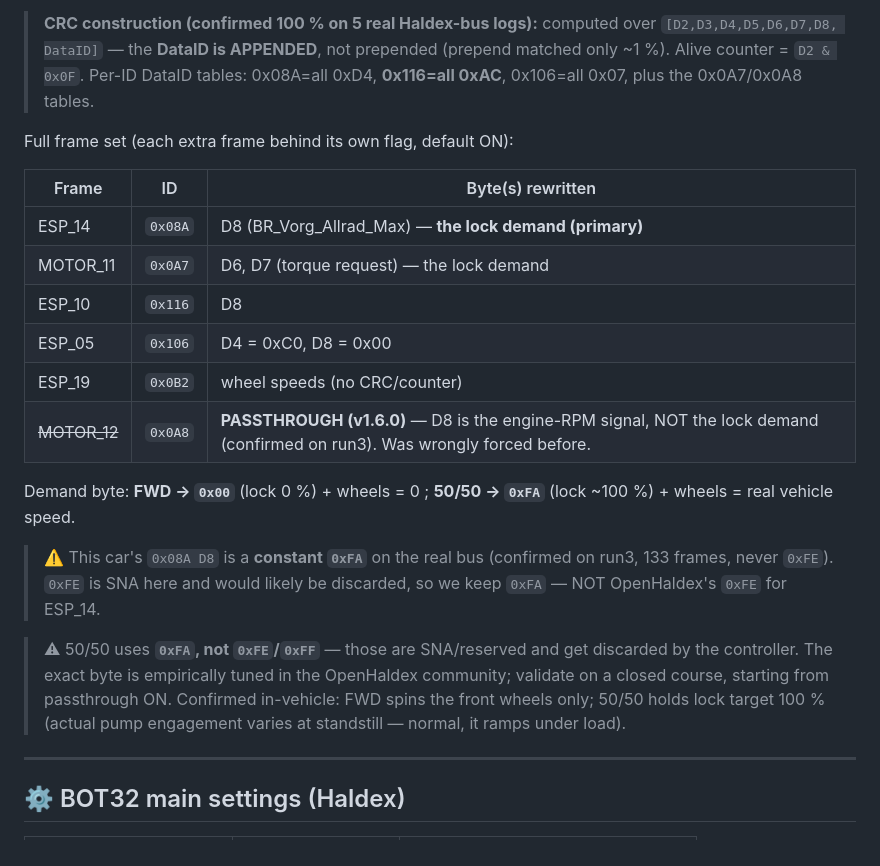
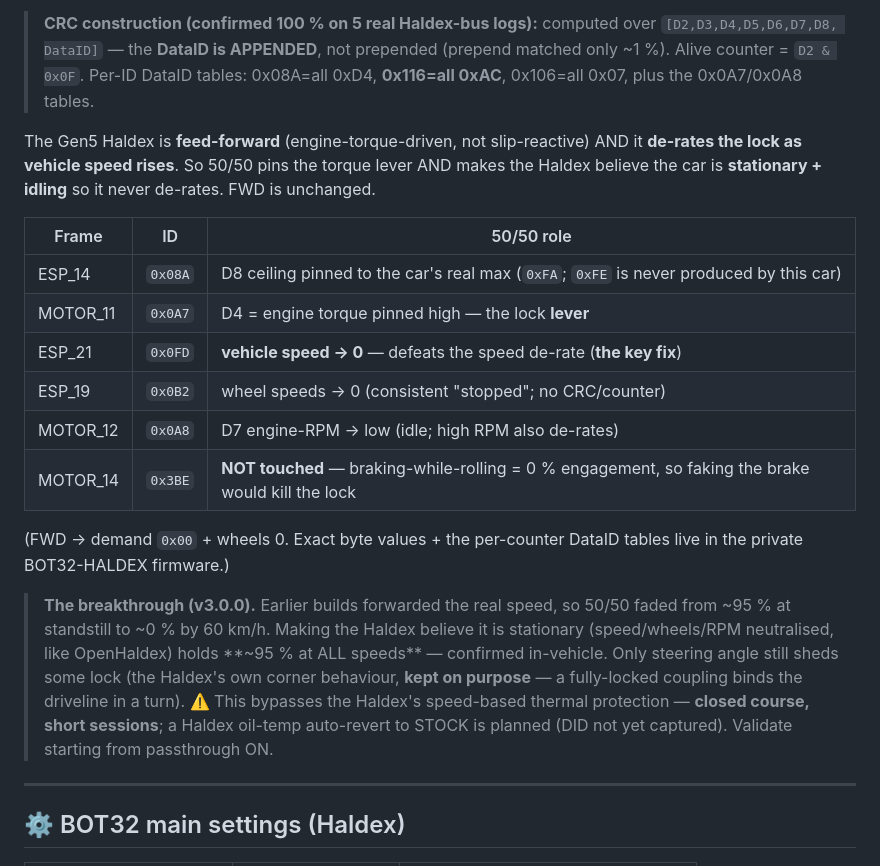
Before and after one commit to ALagrandeur/BOT32, a Markdown page: docs/haldex_integration.md, the part around the change. Rendered like a GitHub page.

```diff
--- a/docs/haldex_integration.md
+++ b/docs/haldex_integration.md
@@ -127,29 +127,31 @@ bytes and recomputes the **E2E CRC** (AUTOSAR CRC8, poly 0x2F, init/xorout 0xFF)
 > (prepend matched only ~1 %). Alive counter = `D2 & 0x0F`. Per-ID DataID tables:
 > 0x08A=all 0xD4, **0x116=all 0xAC**, 0x106=all 0x07, plus the 0x0A7/0x0A8 tables.
 
-Full frame set (each extra frame behind its own flag, default ON):
+The Gen5 Haldex is **feed-forward** (engine-torque-driven, not slip-reactive) AND it
+**de-rates the lock as vehicle speed rises**. So 50/50 pins the torque lever AND makes
+the Haldex believe the car is **stationary + idling** so it never de-rates. FWD is
+unchanged.
 
-| Frame | ID | Byte(s) rewritten |
+| Frame | ID | 50/50 role |
 |---|---|---|
-| ESP_14   | `0x08A` | D8 (BR_Vorg_Allrad_Max) — **the lock demand (primary)** |
-| MOTOR_11 | `0x0A7` | D6, D7 (torque request) — the lock demand |
-| ESP_10   | `0x116` | D8 |
-| ESP_05   | `0x106` | D4 = 0xC0, D8 = 0x00 |
-| ESP_19   | `0x0B2` | wheel speeds (no CRC/counter) |
-| ~~MOTOR_12~~ | `0x0A8` | **PASSTHROUGH (v1.6.0)** — D8 is the engine-RPM signal, NOT the lock demand (confirmed on run3). Was wrongly forced before. |
+| ESP_14   | `0x08A` | D8 ceiling pinned to the car's real max (`0xFA`; `0xFE` is never produced by this car) |
+| MOTOR_11 | `0x0A7` | D4 = engine torque pinned high — the lock **lever** |
+| ESP_21   | `0x0FD` | **vehicle speed → 0** — defeats the speed de-rate (**the key fix**) |
+| ESP_19   | `0x0B2` | wheel speeds → 0 (consistent "stopped"; no CRC/counter) |
+| MOTOR_12 | `0x0A8` | D7 engine-RPM → low (idle; high RPM also de-rates) |
+| MOTOR_14 | `0x3BE` | **NOT touched** — braking-while-rolling = 0 % engagement, so faking the brake would kill the lock |
 
-Demand byte: **FWD → `0x00`** (lock 0 %) + wheels = 0 ; **50/50 → `0xFA`** (lock
-~100 %) + wheels = real vehicle speed.
+(FWD → demand `0x00` + wheels 0. Exact byte values + the per-counter DataID tables
+live in the private BOT32-HALDEX firmware.)
 
-> ⚠️ This car's `0x08A D8` is a **constant `0xFA`** on the real bus (confirmed on
-> run3, 133 frames, never `0xFE`). `0xFE` is SNA here and would likely be discarded,
-> so we keep `0xFA` — NOT OpenHaldex's `0xFE` for ESP_14.
-
-> ⚠ 50/50 uses **`0xFA`, not `0xFE`/`0xFF`** — those are SNA/reserved and get
-> discarded by the controller. The exact byte is empirically tuned in the
-> OpenHaldex community; validate on a closed course, starting from passthrough ON.
-> Confirmed in-vehicle: FWD spins the front wheels only; 50/50 holds lock target
-> 100 % (actual pump engagement varies at standstill — normal, it ramps under load).
+> **The breakthrough (v3.0.0).** Earlier builds forwarded the real speed, so 50/50
+> faded from ~95 % at standstill to ~0 % by 60 km/h. Making the Haldex believe it is
+> stationary (speed/wheels/RPM neutralised, like OpenHaldex) holds **~95 % at ALL
+> speeds** — confirmed in-vehicle. Only steering angle still sheds some lock (the
+> Haldex's own corner behaviour, **kept on purpose** — a fully-locked coupling binds
+> the driveline in a turn). ⚠️ This bypasses the Haldex's speed-based thermal
+> protection — **closed course, short sessions**; a Haldex oil-temp auto-revert to
+> STOCK is planned (DID not yet captured). Validate starting from passthrough ON.
 
 ---
 
```
Also changed, not shown: ÉTAT_DU_PROJET.md (+22 -20 lines).
